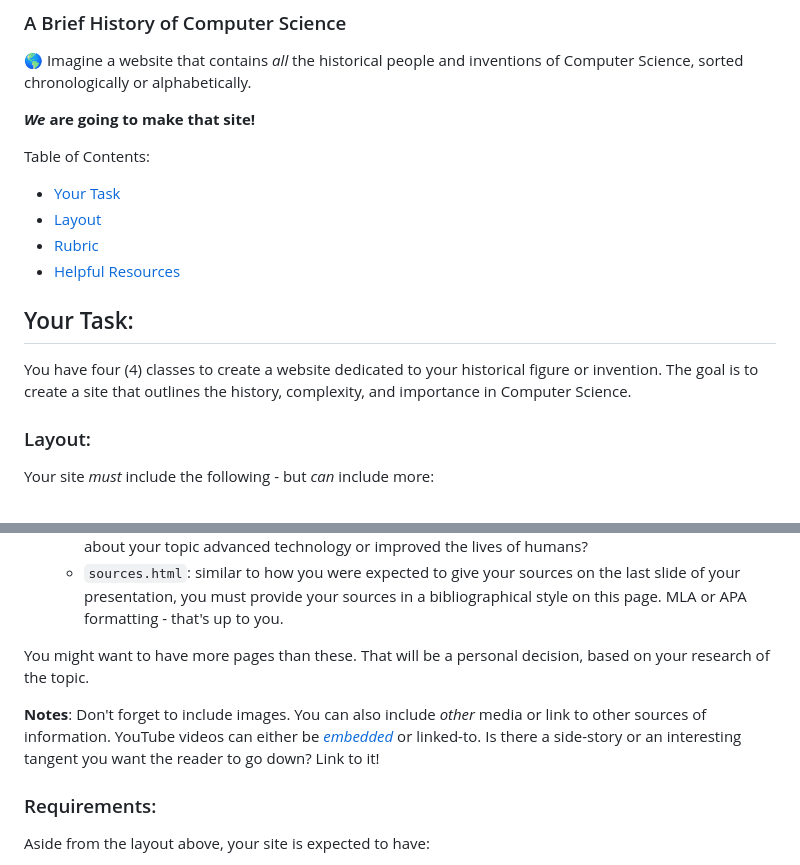
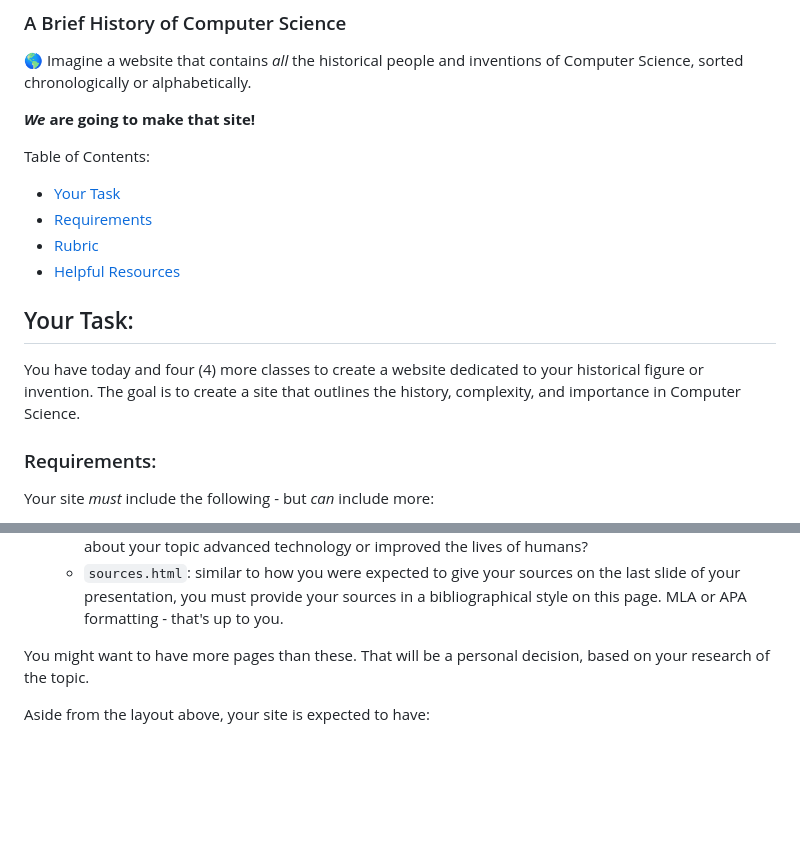
Before and after one commit to MisterBrash/3U_U1-Assessment, a Markdown page: README.md, 2 parts joined by grey strips. GitHub-like rendering; blank space fills up the shorter version.

Commit message:
Final Draft with Rubric

```diff
--- a/README.md
+++ b/README.md
@@ -10,15 +10,15 @@
 
 Table of Contents:
 - [Your Task](#your-task)
-- [Layout](#layout)
+- [Requirements](#requirements)
 - [Rubric](#rubric)
 - [Helpful Resources](#helpful-resources)
 
 ## Your Task:
 
-You have four (4) classes to create a website dedicated to your historical figure or invention. The goal is to create a site that outlines the history, complexity, and importance in Computer Science.
+You have today and four (4) more classes to create a website dedicated to your historical figure or invention. The goal is to create a site that outlines the history, complexity, and importance in Computer Science.
 
-### Layout:
+### Requirements:
 
 Your site *must* include the following - but *can* include more:
 - `index.html`: a home page of sorts, welcoming the reader to the page and directing them to the various sub-pages. This can include an image or two, perhaps some minor details, and links to other content.
@@ -27,10 +27,6 @@ Your site *must* include the following - but *can* include more:
     - `sources.html`: similar to how you were expected to give your sources on the last slide of your presentation, you must provide your sources in a bibliographical style on this page. MLA or APA formatting - that's up to you.
 
 You might want to have more pages than these. That will be a personal decision, based on your research of the topic.
-
-**Notes**: Don't forget to include images. You can also include *other* media or link to other sources of information. YouTube videos can either be *[embedded](https://support.google.com/youtube/answer/171780?hl=en)* or linked-to. Is there a side-story or an interesting tangent you want the reader to go down? Link to it!
-
-### Requirements:
 
 Aside from the layout above, your site is expected to have:
 - a **common look and feel**. Utilize *style* to make your pages have a common sense of theme between them. ***This does not need to be complicated or overly creative - keep it simple.***
```
Also changed, not shown: other parts of README.md (+1 -1 lines).
